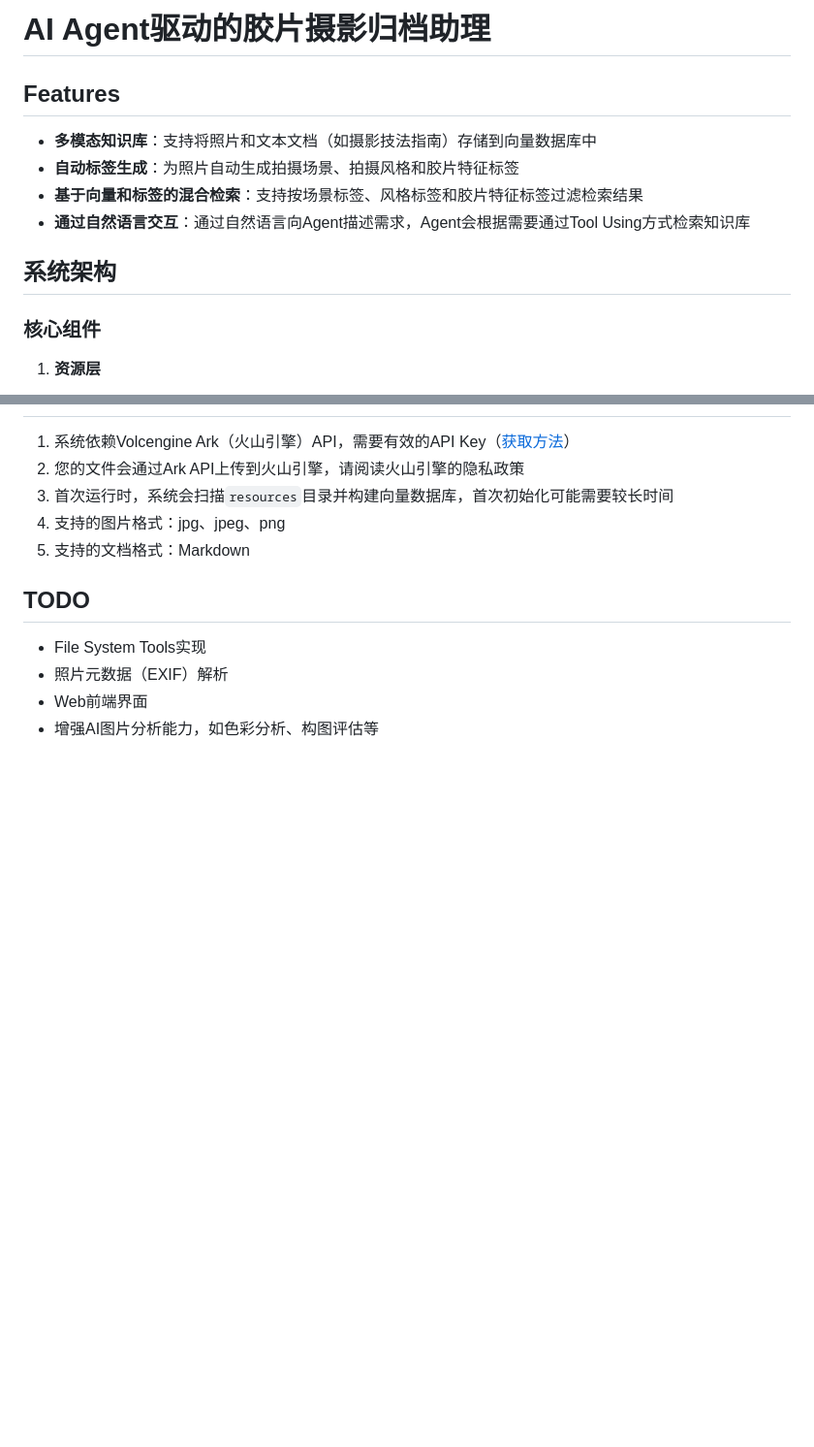
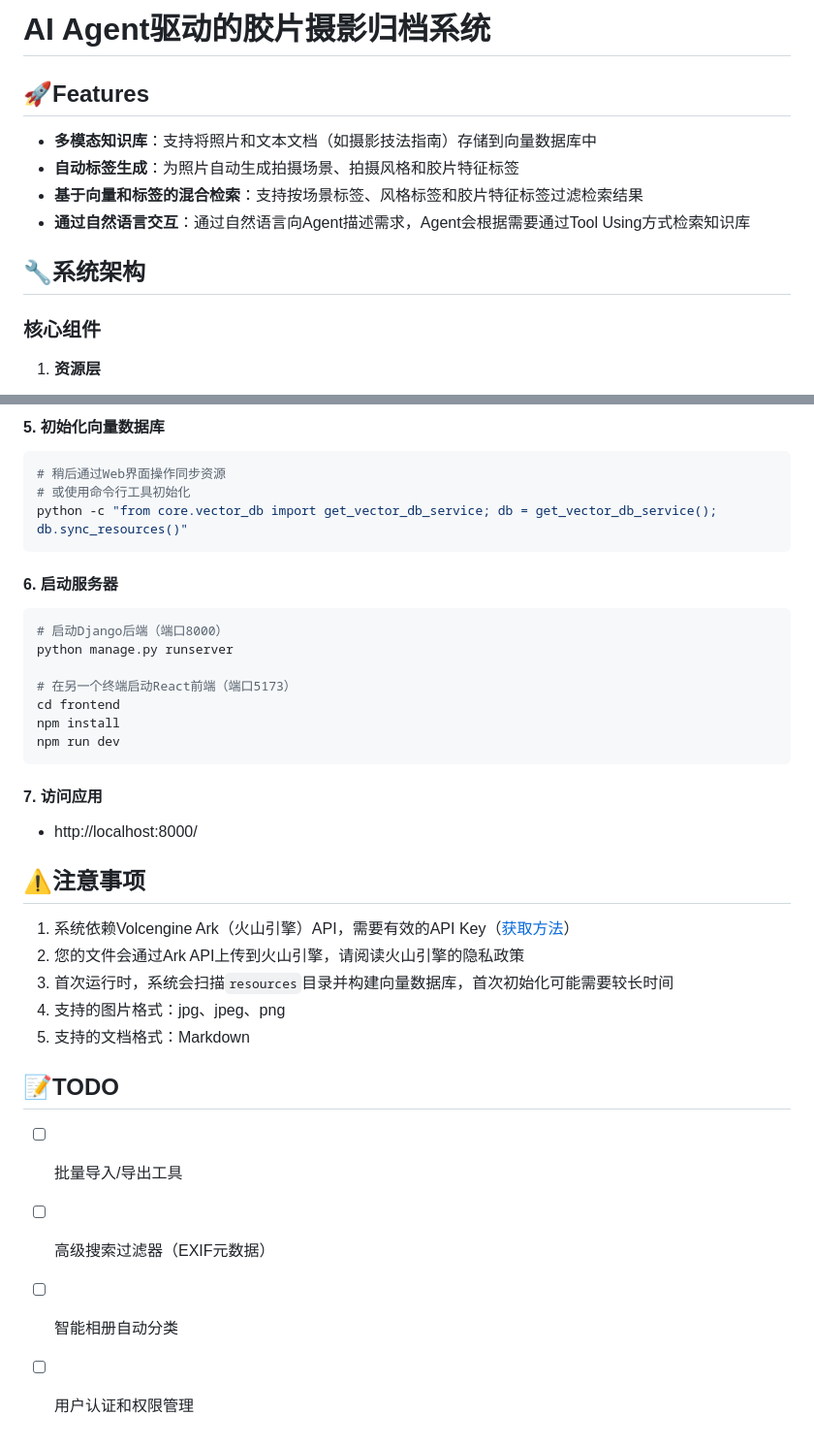
Before and after one commit to Rollbear-bot/AgenticFilmArchive, a Markdown page: README.md, 2 parts joined by grey strips. Shown at 97% size. GitHub-like rendering; blank space fills up the shorter version.

````diff
--- a/README.md
+++ b/README.md
@@ -1,13 +1,14 @@
-# AI Agent驱动的胶片摄影归档助理
+# AI Agent驱动的胶片摄影归档系统
 
-## Features
+## 🚀Features
 
 - **多模态知识库**：支持将照片和文本文档（如摄影技法指南）存储到向量数据库中
 - **自动标签生成**：为照片自动生成拍摄场景、拍摄风格和胶片特征标签
 - **基于向量和标签的混合检索**：支持按场景标签、风格标签和胶片特征标签过滤检索结果
 - **通过自然语言交互**：通过自然语言向Agent描述需求，Agent会根据需要通过Tool Using方式检索知识库
 
-## 系统架构
+
+## 🔧系统架构
 
 ### 核心组件
 
@@ -94,11 +104,36 @@ AgenticFilmArchive/
+#### 5. 初始化向量数据库
+```bash
+# 稍后通过Web界面操作同步资源
+# 或使用命令行工具初始化
+python -c "from core.vector_db import get_vector_db_service; db = get_vector_db_service(); db.sync_resources()"
+```
+
+#### 6. 启动服务器
+```bash
+# 启动Django后端（端口8000）
+python manage.py runserver
+
+# 在另一个终端启动React前端（端口5173）
+cd frontend
+npm install
+npm run dev
+```
+
+#### 7. 访问应用
+- http://localhost:8000/
+
+
+## ⚠️注意事项
+
 1. 系统依赖Volcengine Ark（火山引擎）API，需要有效的API Key（[获取方法](https://www.volcengine.com/docs/82379/1399008?lang=zh)）
 2. 您的文件会通过Ark API上传到火山引擎，请阅读火山引擎的隐私政策
 3. 首次运行时，系统会扫描`resources`目录并构建向量数据库，首次初始化可能需要较长时间
 4. 支持的图片格式：jpg、jpeg、png
 5. 支持的文档格式：Markdown
 
-## TODO
-- File System Tools实现
-- 照片元数据（EXIF）解析
-- Web前端界面
-- 增强AI图片分析能力，如色彩分析、构图评估等
+## 📝TODO
+
+- [ ] 批量导入/导出工具
+- [ ] 高级搜索过滤器（EXIF元数据）
+- [ ] 智能相册自动分类
+- [ ] 用户认证和权限管理
````
Also changed, not shown: other parts of README.md (+69 -60 lines).
